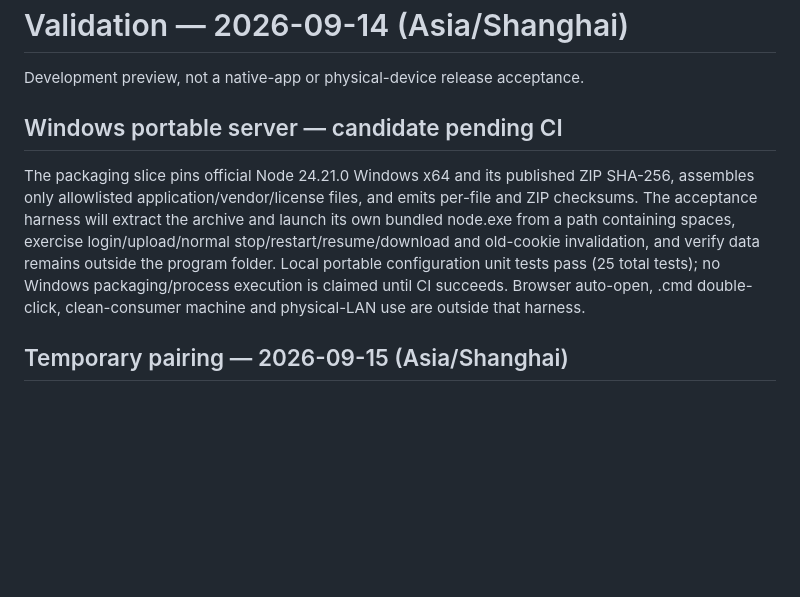
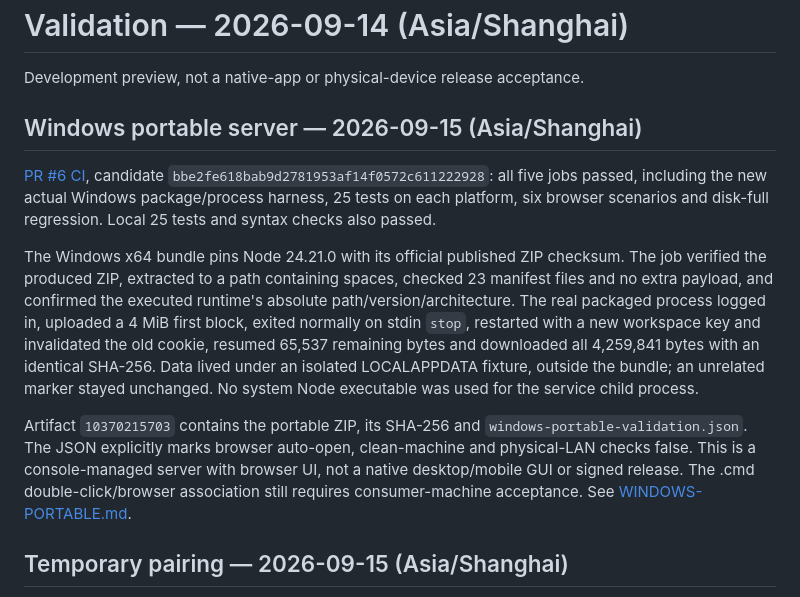
Before and after one commit to TolkmisLK/Mutual_transfer, a Markdown page: docs/VALIDATION.md, the part around the change. Rendered like a GitHub page; blank space fills up the shorter version.

```diff
--- a/docs/VALIDATION.md
+++ b/docs/VALIDATION.md
@@ -2,9 +2,13 @@
 
 Development preview, not a native-app or physical-device release acceptance.
 
-## Windows portable server — candidate pending CI
+## Windows portable server — 2026-09-15 (Asia/Shanghai)
 
-The packaging slice pins official Node 24.21.0 Windows x64 and its published ZIP SHA-256, assembles only allowlisted application/vendor/license files, and emits per-file and ZIP checksums. The acceptance harness will extract the archive and launch its own bundled node.exe from a path containing spaces, exercise login/upload/normal stop/restart/resume/download and old-cookie invalidation, and verify data remains outside the program folder. Local portable configuration unit tests pass (25 total tests); no Windows packaging/process execution is claimed until CI succeeds. Browser auto-open, .cmd double-click, clean-consumer machine and physical-LAN use are outside that harness.
+[PR #6 CI](https://github.com/TolkmisLK/Mutual_transfer/actions/runs/34898643333), candidate `bbe2fe618bab9d2781953af14f0572c611222928`: all five jobs passed, including the new actual Windows package/process harness, 25 tests on each platform, six browser scenarios and disk-full regression. Local 25 tests and syntax checks also passed.
+
+The Windows x64 bundle pins Node 24.21.0 with its official published ZIP checksum. The job verified the produced ZIP, extracted to a path containing spaces, checked 23 manifest files and no extra payload, and confirmed the executed runtime's absolute path/version/architecture. The real packaged process logged in, uploaded a 4 MiB first block, exited normally on stdin `stop`, restarted with a new workspace key and invalidated the old cookie, resumed 65,537 remaining bytes and downloaded all 4,259,841 bytes with an identical SHA-256. Data lived under an isolated LOCALAPPDATA fixture, outside the bundle; an unrelated marker stayed unchanged. No system Node executable was used for the service child process.
+
+Artifact `10370215703` contains the portable ZIP, its SHA-256 and `windows-portable-validation.json`. The JSON explicitly marks browser auto-open, clean-machine and physical-LAN checks false. This is a console-managed server with browser UI, not a native desktop/mobile GUI or signed release. The .cmd double-click/browser association still requires consumer-machine acceptance. See [WINDOWS-PORTABLE.md](WINDOWS-PORTABLE.md).
 
 ## Temporary pairing — 2026-09-15 (Asia/Shanghai)
 
```
Also changed, not shown: README.md (+1 -1 lines), docs/WINDOWS-PORTABLE.md (+1 -1 lines).
